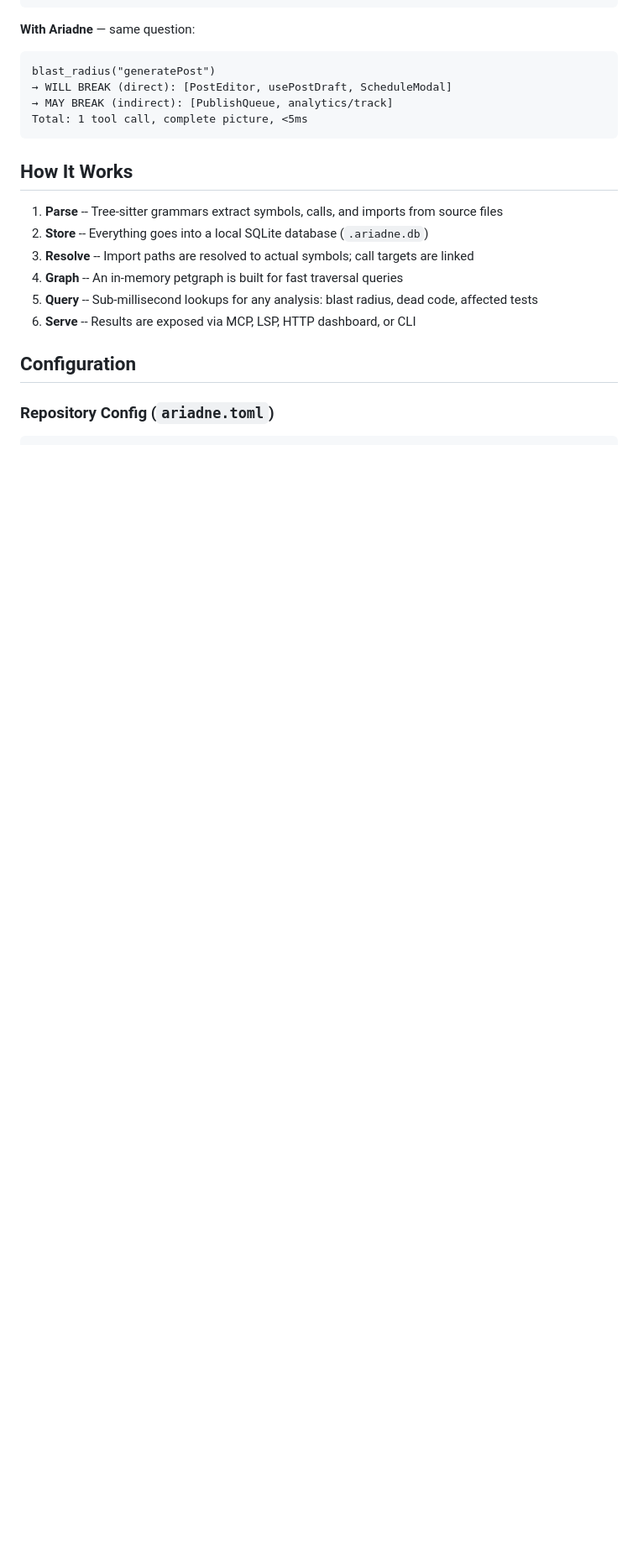
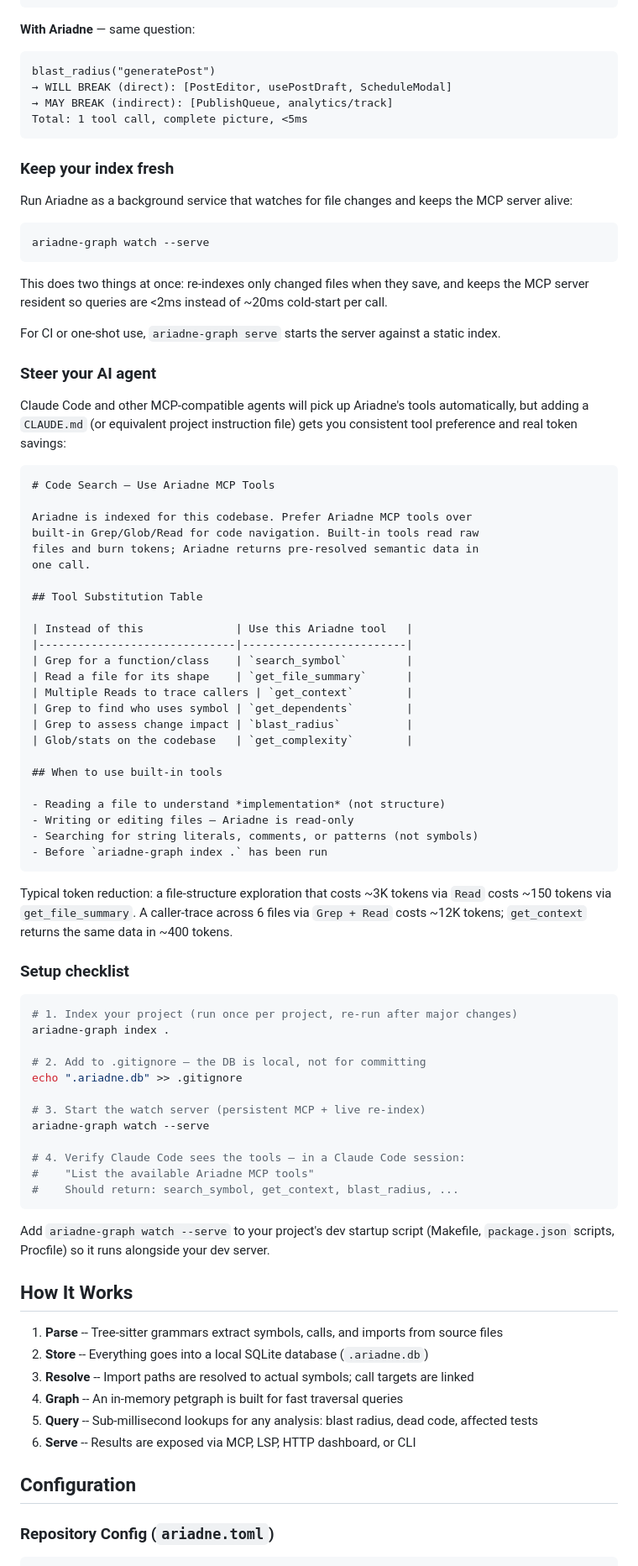
Before and after one commit to rembrandtreyes/ariadne, a Markdown page: README.md, the part around the change. Shown at 84% size. Drawn GitHub-style; blank space fills up the shorter version.

Commit message:
docs: expand Claude Code integration with CLAUDE.md steering, watch-serve, and setup checklist
- Keep index fresh: ariadne-graph watch --serve for persistent MCP server + live re-index
- CLAUDE.md tool substitution table: maps Grep/Read patterns to Ariadne MCP tools with token cost context (~3K → 150 tokens for file summary, ~12K → 400 for caller trace)
- Setup checklist: index → gitignore → watch-serve → verify in 4 steps
- When-to-use-built-ins guidance (implementation reads, writing files, literal/comment search)

Co-Authored-By: Claude Sonnet 4.6 <noreply@anthropic.com>

````diff
--- a/README.md
+++ b/README.md
@@ -224,6 +224,70 @@ blast_radius("generatePost")
 Total: 1 tool call, complete picture, <5ms
 ```
 
+### Keep your index fresh
+
+Run Ariadne as a background service that watches for file changes and keeps the MCP server alive:
+
+```bash
+ariadne-graph watch --serve
+```
+
+This does two things at once: re-indexes only changed files when they save, and keeps the MCP server resident so queries are <2ms instead of ~20ms cold-start per call.
+
+For CI or one-shot use, `ariadne-graph serve` starts the server against a static index.
+
+### Steer your AI agent
+
+Claude Code and other MCP-compatible agents will pick up Ariadne's tools automatically, but adding a `CLAUDE.md` (or equivalent project instruction file) gets you consistent tool preference and real token savings:
+
+```markdown
+# Code Search — Use Ariadne MCP Tools
+
+Ariadne is indexed for this codebase. Prefer Ariadne MCP tools over
+built-in Grep/Glob/Read for code navigation. Built-in tools read raw
+files and burn tokens; Ariadne returns pre-resolved semantic data in
+one call.
+
+## Tool Substitution Table
+
+| Instead of this              | Use this Ariadne tool   |
+|------------------------------|-------------------------|
+| Grep for a function/class    | `search_symbol`         |
+| Read a file for its shape    | `get_file_summary`      |
+| Multiple Reads to trace callers | `get_context`        |
+| Grep to find who uses symbol | `get_dependents`        |
+| Grep to assess change impact | `blast_radius`          |
+| Glob/stats on the codebase   | `get_complexity`        |
+
+## When to use built-in tools
+
+- Reading a file to understand *implementation* (not structure)
+- Writing or editing files — Ariadne is read-only
+- Searching for string literals, comments, or patterns (not symbols)
+- Before `ariadne-graph index .` has been run
+```
+
+Typical token reduction: a file-structure exploration that costs ~3K tokens via `Read` costs ~150 tokens via `get_file_summary`. A caller-trace across 6 files via `Grep + Read` costs ~12K tokens; `get_context` returns the same data in ~400 tokens.
+
+### Setup checklist
+
+```bash
+# 1. Index your project (run once per project, re-run after major changes)
+ariadne-graph index .
+
+# 2. Add to .gitignore — the DB is local, not for committing
+echo ".ariadne.db" >> .gitignore
+
+# 3. Start the watch server (persistent MCP + live re-index)
+ariadne-graph watch --serve
+
+# 4. Verify Claude Code sees the tools — in a Claude Code session:
+#    "List the available Ariadne MCP tools"
+#    Should return: search_symbol, get_context, blast_radius, ...
+```
+
+Add `ariadne-graph watch --serve` to your project's dev startup script (Makefile, `package.json` scripts, Procfile) so it runs alongside your dev server.
+
 ## How It Works
 
 1. **Parse** -- Tree-sitter grammars extract symbols, calls, and imports from source files
````
